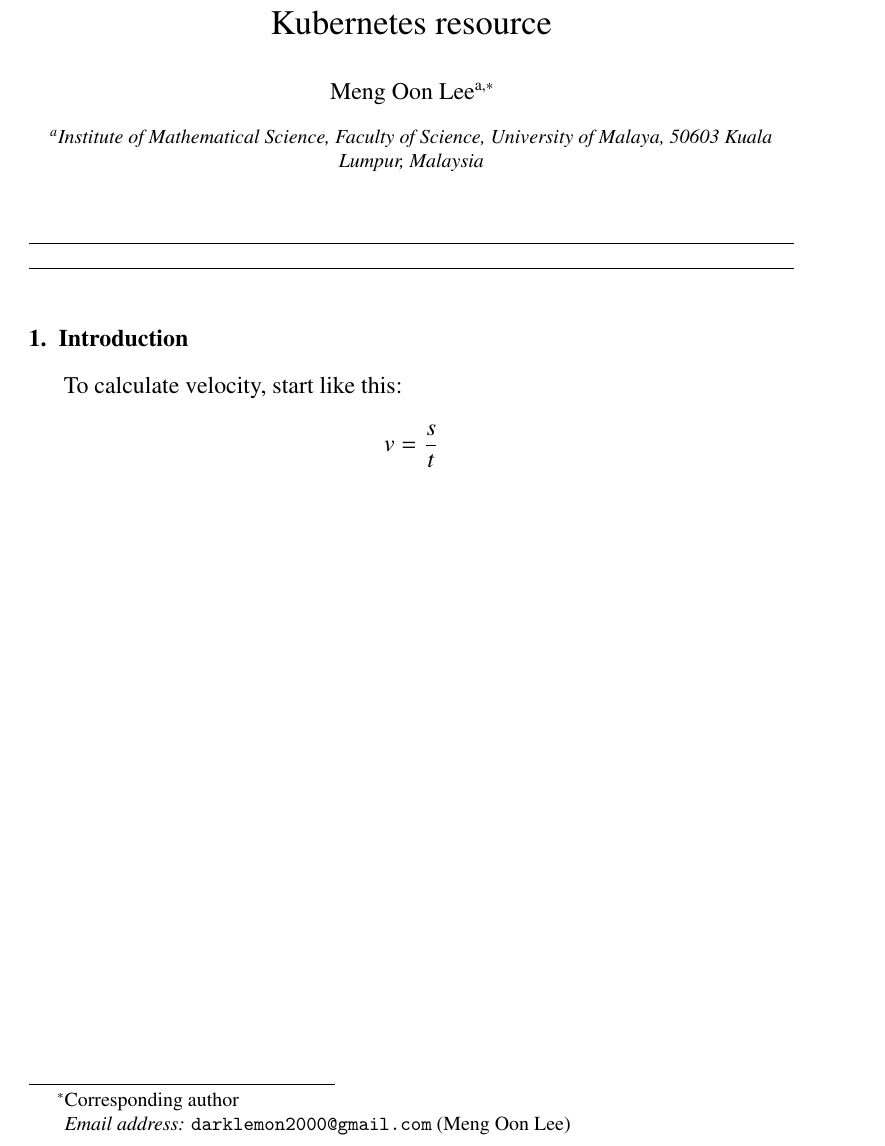
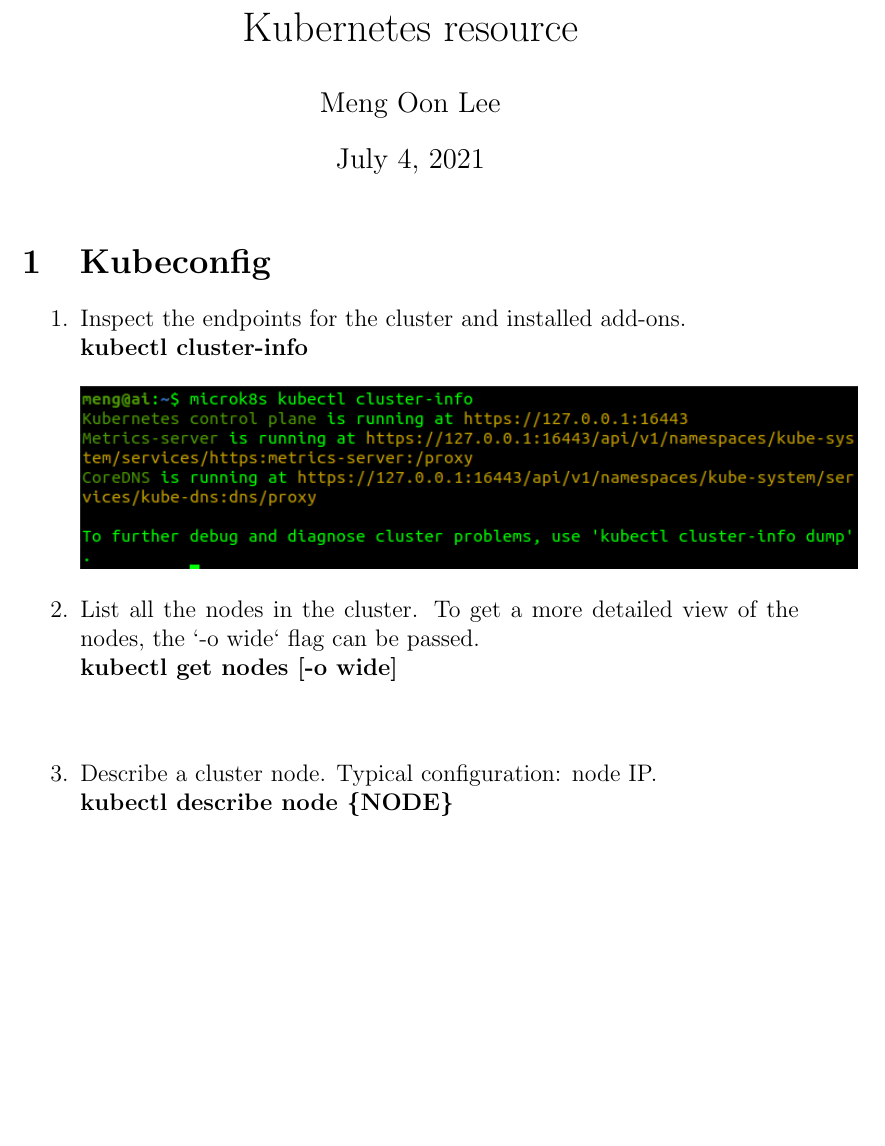
Before and after one commit to MengOonLee/CloudNative, a LaTeX document (Kubernetes/latex/main.tex): part of the page, cut so that both start at the same text, the shorter picture padded with empty space. Compiled offline with pdfLaTeX.

Commit message:
Kubeconfig doc

```diff
--- a/Kubernetes/latex/main.tex
+++ b/Kubernetes/latex/main.tex
@@ -4,20 +4,25 @@
 
 \begin{document}
 
-\begin{frontmatter}
+\title{Kubernetes resource}
+\author{Meng Oon Lee}
+\date{\today}
 
-\title{Kubernetes resource}
+\maketitle
 
-\input{author.tex}
+\section{Kubeconfig}
 
-\end{frontmatter}
-
-\section{Introduction}
-
-To calculate velocity, start like this:
-
-\begin{equation*}
-v = \frac{s}{t}
-\end{equation*}
+\begin{enumerate}
+\item Inspect the endpoints for the cluster and installed add-ons. \\
+\textbf{kubectl cluster-info} \\
+\newline
+\includegraphics[width=\textwidth]{fig/Kubeconfig/cluster-info.png}
+\item List all the nodes in the cluster. To get a more detailed view of the nodes, the `-o wide` flag can be passed. \\
+\textbf{kubectl get nodes [-o wide]} \\
+\newline
+\item Describe a cluster node. Typical configuration: node IP. \\
+\textbf{kubectl describe node \{NODE\}}
+\newline
+\end{enumerate}
 
 \end{document}
```
Also changed, not shown: Kubernetes/latex/author.tex (deleted, +0 -4 lines), Kubernetes/latex/fig/Kubeconfig/cluster-info.png (added), Kubernetes/latex/main.pdf, Kubernetes/latex/main.tex (4 more changed lines).
